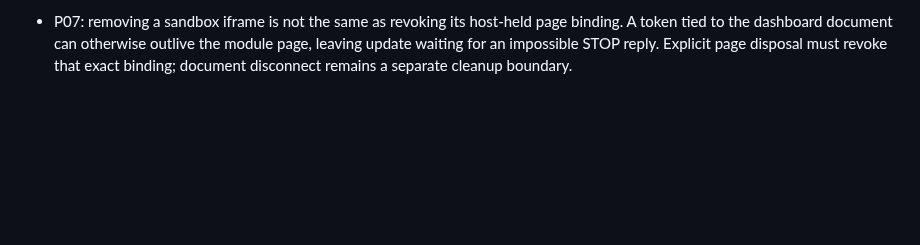
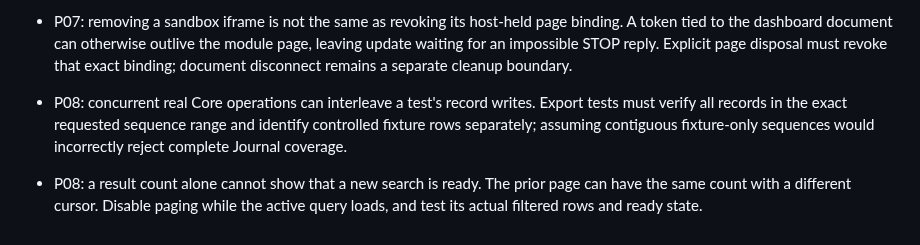
Before and after one commit to Neb963/PCMS, a Markdown page: learned.md, the part around the change. Drawn GitHub-style; blank space fills up the shorter version.

```diff
--- a/learned.md
+++ b/learned.md
@@ -40,3 +40,6 @@ Add entries only for a real mistake, unexpected behavior or useful improvement w
 - P07 permission grant: source inspection of the tested Firefox 155 `browser-addons.js` (`#createUserScriptsPermissionItems`) showed that Allow remains disabled until the native userScripts confirmation checkbox is checked. Waiting longer does not satisfy this condition. Inspect the actual native UI/source before inferring a timing issue. The test must operate the checkbox and Allow; never inject granted permission state.
 
 - P07: removing a sandbox iframe is not the same as revoking its host-held page binding. A token tied to the dashboard document can otherwise outlive the module page, leaving update waiting for an impossible STOP reply. Explicit page disposal must revoke that exact binding; document disconnect remains a separate cleanup boundary.
+
+- P08: concurrent real Core operations can interleave a test's record writes. Export tests must verify all records in the exact requested sequence range and identify controlled fixture rows separately; assuming contiguous fixture-only sequences would incorrectly reject complete Journal coverage.
+- P08: a result count alone cannot show that a new search is ready. The prior page can have the same count with a different cursor. Disable paging while the active query loads, and test its actual filtered rows and ready state.
```
Also changed, not shown: memory.md (+1 -1 lines), todo.md (+15 -19 lines).
